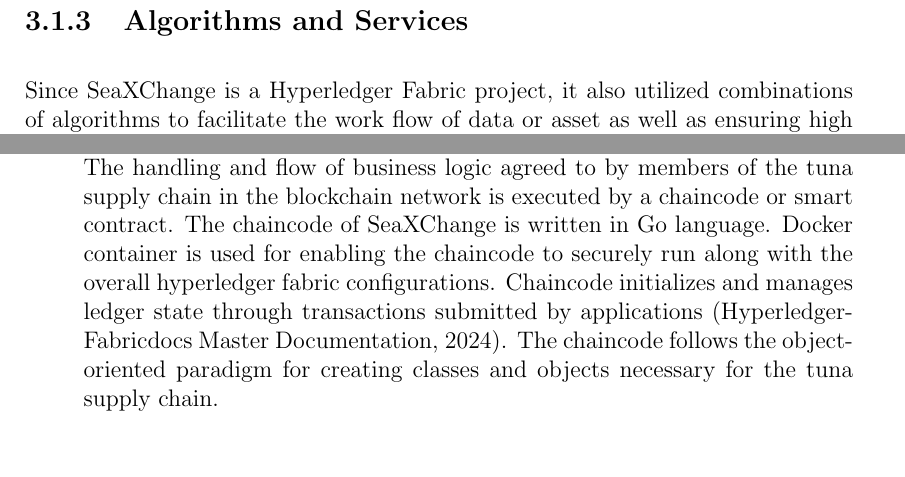
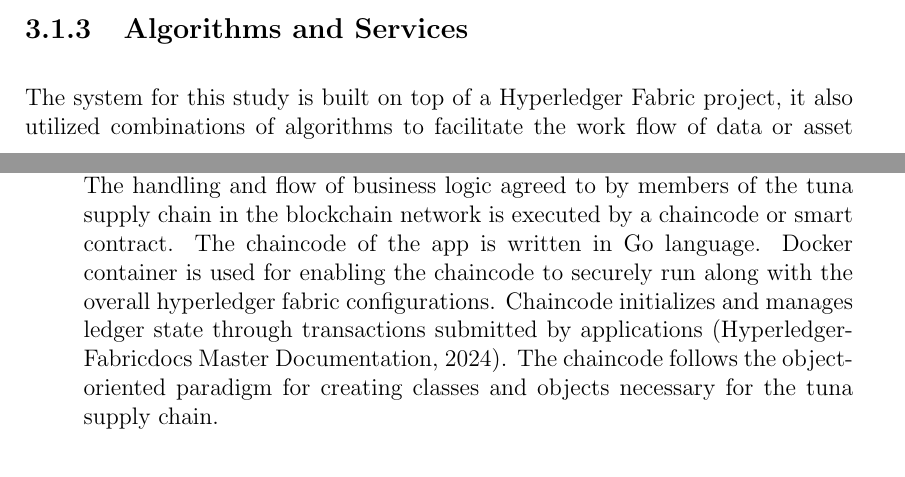
Before and after one commit to jeffrouzel/SeaXChange, a LaTeX thesis (Documentation/main.tex, which reads Documentation/chapter_3.tex): two parts of pages 27 and 28 of 35 before the commit and two parts of pages 26 and 28 of 35 after it, joined at a grey line, cut so that both start at the same text. Compiled offline with pdfLaTeX.

Commit message:
fix: changed "SeaXChange" into app  for generalization

```diff
--- a/Documentation/chapter_3.tex
+++ b/Documentation/chapter_3.tex
@@ -39,7 +39,7 @@
 \end{enumerate}
 
 \subsection{Algorithms and Services}
-Since SeaXChange is a Hyperledger Fabric project, it also utilized combinations of algorithms to facilitate the work flow of data or asset as well as ensuring high security with encryption and decryption configuration techniques.
+The system for this study is built on top of a Hyperledger Fabric project, it also utilized combinations of algorithms to facilitate the work flow of data or asset as well as ensuring high security with encryption and decryption configuration techniques.
 	\begin{enumerate}
 		\item \textbf{Consensus Algorithm} \\The project follows Raft(Leader-based consensus) for handling organizations or nodes. Raft is intended for managing a replicated log in a blockchain network. Raft is a Crash Fault Tolerant (CFT) protocol, is designed to handle non-malicious node failures (e.g., hardware crashes, network issues) In Raft, one node is elected as the leader, and it coordinates the ordering of transactions. The leader replicates log entries (transactions) to follower nodes, ensuring consistency across the network.
 
@@ -51,7 +51,7 @@
 
 		\item \textbf{Endorsement Policy} \\Fabric employs endorsement policies to specify which peers must validate a transaction before it's committed. The algorithm involves multi-signature schemes where a transaction is valid if it receives endorsements from the required peers as per the policy.
 
-		\item \textbf{Chaincode (Smart Contract)} \\The handling and flow of business logic agreed to by members of the tuna supply chain in the blockchain network is executed by a chaincode or smart contract. The chaincode of SeaXChange is written in Go language. Docker container is used for enabling the chaincode to securely run along with the overall hyperledger fabric configurations. Chaincode initializes and manages ledger state through transactions submitted by applications (Hyperledger-Fabricdocs Master Documentation, 2024). The chaincode follows the object-oriented paradigm for creating classes and objects necessary for the tuna supply chain.
+		\item \textbf{Chaincode (Smart Contract)} \\The handling and flow of business logic agreed to by members of the tuna supply chain in the blockchain network is executed by a chaincode or smart contract. The chaincode of the app is written in Go language. Docker container is used for enabling the chaincode to securely run along with the overall hyperledger fabric configurations. Chaincode initializes and manages ledger state through transactions submitted by applications (Hyperledger-Fabricdocs Master Documentation, 2024). The chaincode follows the object-oriented paradigm for creating classes and objects necessary for the tuna supply chain.
 
 
 	\end{enumerate}
```
Also changed, not shown: Documentation/main.pdf, Documentation/chapter_3.tex (2 more changed lines), 4 other files.
